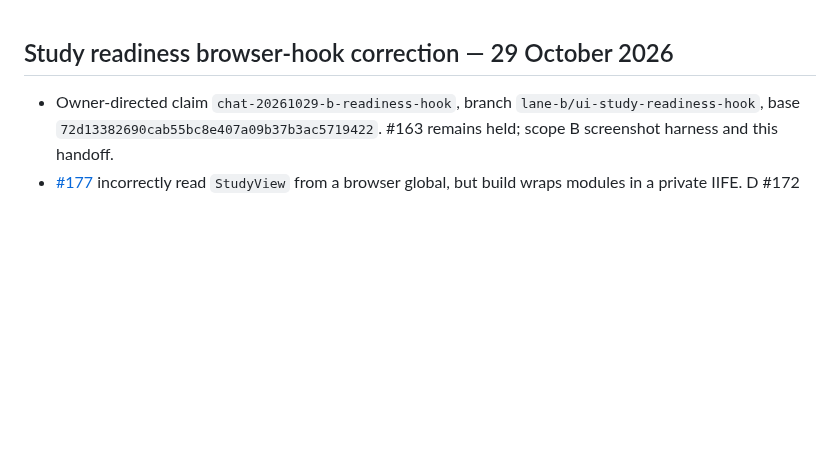
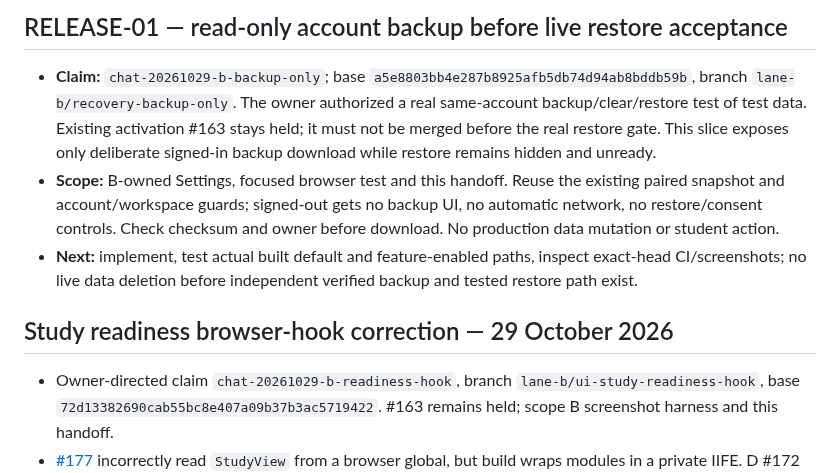
Before and after one commit to Mymayankyadav/lemma, a Markdown page: docs/lanes/B.md, the part around the change. Rendered like a GitHub page; blank space fills up the shorter version.

Commit message:
docs(RELEASE-01): claim read-only account backup

```diff
--- a/docs/lanes/B.md
+++ b/docs/lanes/B.md
@@ -1,3 +1,9 @@
+## RELEASE-01 — read-only account backup before live restore acceptance
+
+- **Claim:** `chat-20261029-b-backup-only`; base `a5e8803bb4e287b8925afb5db74d94ab8bddb59b`, branch `lane-b/recovery-backup-only`. The owner authorized a real same-account backup/clear/restore test of test data. Existing activation #163 stays held; it must not be merged before the real restore gate. This slice exposes only deliberate signed-in backup download while restore remains hidden and unready.
+- **Scope:** B-owned Settings, focused browser test and this handoff. Reuse the existing paired snapshot and account/workspace guards; signed-out gets no backup UI, no automatic network, no restore/consent controls. Check checksum and owner before download. No production data mutation or student action.
+- **Next:** implement, test actual built default and feature-enabled paths, inspect exact-head CI/screenshots; no live data deletion before independent verified backup and tested restore path exist.
+
 ## Study readiness browser-hook correction — 29 October 2026
 
 - Owner-directed claim `chat-20261029-b-readiness-hook`, branch `lane-b/ui-study-readiness-hook`, base `72d13382690cab55bc8e407a09b37b3ac5719422`. #163 remains held; scope B screenshot harness and this handoff.
```
